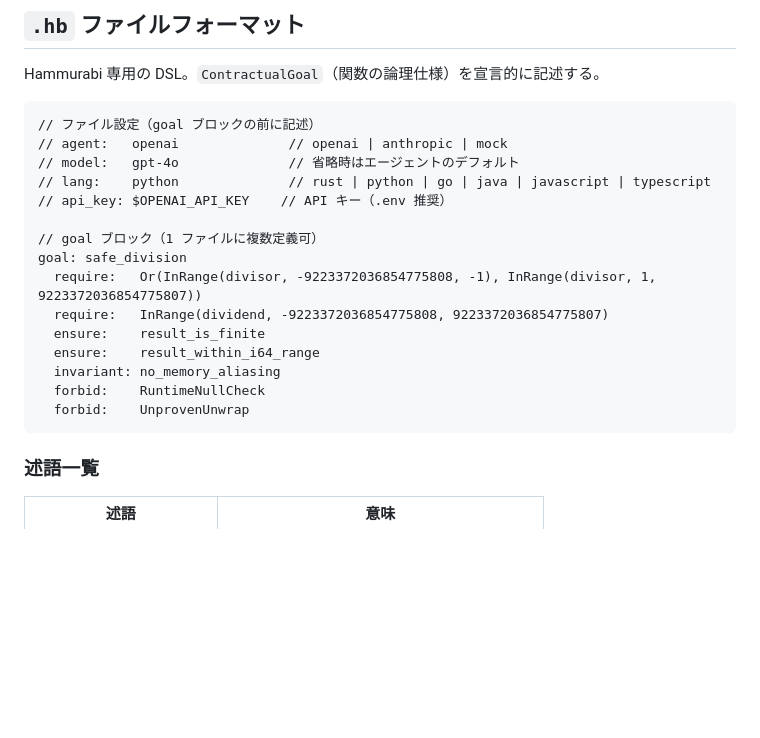
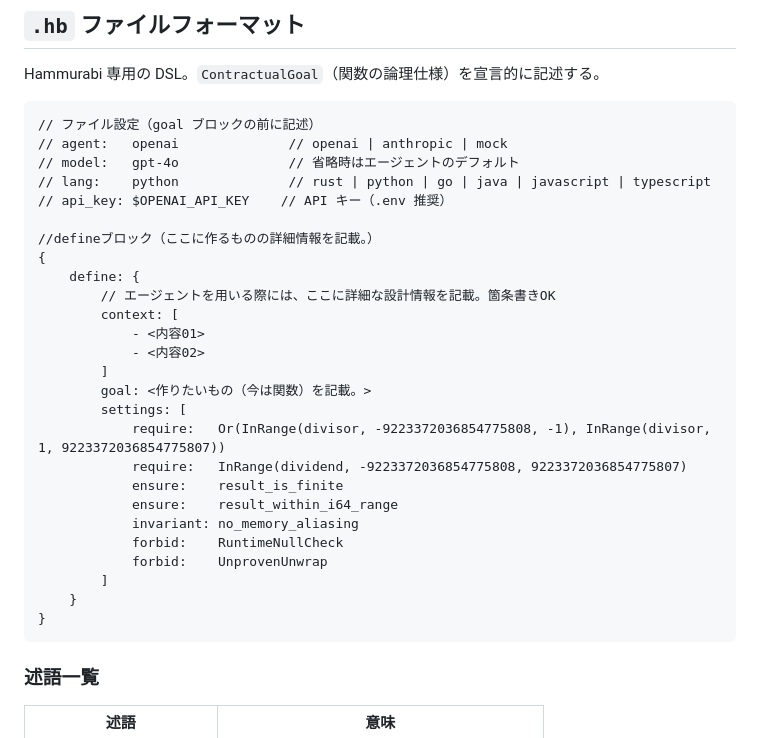
Before and after one commit to tkt0605/hammurabi, a Markdown page: README.md, the part around the change. Drawn GitHub-style; blank space fills up the shorter version.

````diff
--- a/README.md
+++ b/README.md
@@ -171,15 +171,26 @@ Hammurabi 専用の DSL。`ContractualGoal`（関数の論理仕様）を宣言
 // lang:    python              // rust | python | go | java | javascript | typescript
 // api_key: $OPENAI_API_KEY    // API キー（.env 推奨）
 
-// goal ブロック（1 ファイルに複数定義可）
-goal: safe_division
-  require:   Or(InRange(divisor, -9223372036854775808, -1), InRange(divisor, 1, 9223372036854775807))
-  require:   InRange(dividend, -9223372036854775808, 9223372036854775807)
-  ensure:    result_is_finite
-  ensure:    result_within_i64_range
-  invariant: no_memory_aliasing
-  forbid:    RuntimeNullCheck
-  forbid:    UnprovenUnwrap
+//defineブロック（ここに作るものの詳細情報を記載。）
+{
+    define: {
+        // エージェントを用いる際には、ここに詳細な設計情報を記載。箇条書きOK
+        context: [
+            - <内容01>
+            - <内容02>
+        ]
+        goal: <作りたいもの（今は関数）を記載。>
+        settings: [
+            require:   Or(InRange(divisor, -9223372036854775808, -1), InRange(divisor, 1, 9223372036854775807))
+            require:   InRange(dividend, -9223372036854775808, 9223372036854775807)
+            ensure:    result_is_finite
+            ensure:    result_within_i64_range
+            invariant: no_memory_aliasing
+            forbid:    RuntimeNullCheck
+            forbid:    UnprovenUnwrap
+        ]
+    }
+}
 ```
 
 ### 述語一覧
````
Also changed, not shown: README-en.md (+21 -11 lines).
